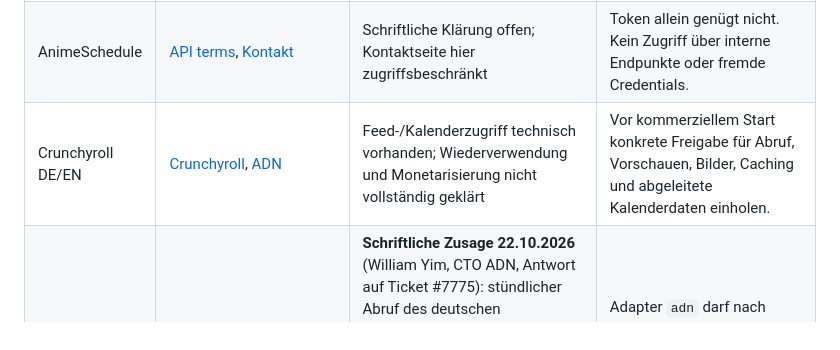
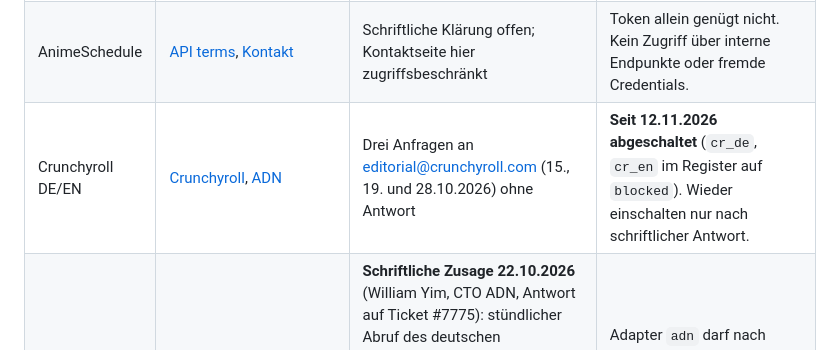
Before and after one commit to Tabtii/AniApp, a Markdown page: docs/DATA_RIGHTS.md, the part around the change. Drawn GitHub-style.

```diff
--- a/docs/DATA_RIGHTS.md
+++ b/docs/DATA_RIGHTS.md
@@ -75,7 +75,7 @@ Private Nachrichten, Kontoadressen und Gmail-IDs bleiben außerhalb des Reposito
 | AniNews | [Impressum](https://www.aninews.de/impressum/), `info@aninews.de` | Anfrage am 12.10.2026 versendet; keine Zusage. Seit 15.10.2026 kein Abruf (Feed, robots.txt, Artikel), bis eine Freigabe vorliegt | Gleicher genauer Nutzungsumfang wie Anime2You; kein Artikelvolltext in der App. |
 | MyAnimeList direkt / Jikan | [API agreement](https://myanimelist.net/static/apiagreement.html), [Support](https://myanimelist.net/about.php?go=support) | Anfrage am 12.10.2026 per Gmail an support@myanimelist.net; Antwort vom 21.10.2026: keine individuelle Zustimmung, stattdessen Registrierung der App unter `myanimelist.net/apiconfig`. Laut Betreiber am 23.10.2026 als **nichtkommerziell** registriert (Passion-Projekt ohne Einnahmen); die Client-ID liegt als Supabase-Secret `MAL_CLIENT_ID`, der Katalog fragt zuerst die offizielle MAL-API ab und fällt sonst auf Tenrai zurück | Das ist keine Lizenzzusage von MAL, sondern der vorgesehene API-Weg. Gilt nur, solange das Projekt nichtkommerziell bleibt; Werbung, Abo oder Affiliate wären MAL mitzuteilen (§ 4(b)) und neu einzustufen. Übersetzung von MAL-Texten bleibt ausgeschlossen (§ 3(a)(xii)); Beschreibungen werden nur im englischen Original gezeigt. |
 | AnimeSchedule | [API terms](https://animeschedule.net/api-terms-of-use), [Kontakt](https://animeschedule.net/contact) | Schriftliche Klärung offen; Kontaktseite hier zugriffsbeschränkt | Token allein genügt nicht. Kein Zugriff über interne Endpunkte oder fremde Credentials. |
-| Crunchyroll DE/EN | [Crunchyroll](https://www.crunchyroll.com/tos), [ADN](https://animationdigitalnetwork.com/) | Feed-/Kalenderzugriff technisch vorhanden; Wiederverwendung und Monetarisierung nicht vollständig geklärt | Vor kommerziellem Start konkrete Freigabe für Abruf, Vorschauen, Bilder, Caching und abgeleitete Kalenderdaten einholen. |
+| Crunchyroll DE/EN | [Crunchyroll](https://www.crunchyroll.com/tos), [ADN](https://animationdigitalnetwork.com/) | Drei Anfragen an editorial@crunchyroll.com (15., 19. und 28.10.2026) ohne Antwort | **Seit 12.11.2026 abgeschaltet** (`cr_de`, `cr_en` im Register auf `blocked`). Wieder einschalten nur nach schriftlicher Antwort. |
 | ADN | [Website](https://animationdigitalnetwork.com/), [News](https://news.animationdigitalnetwork.com/) | **Schriftliche Zusage 22.10.2026** (William Yim, CTO ADN, Antwort auf Ticket #7775): stündlicher Abruf des deutschen Folgenkalenders bis 14 Tage voraus mit Direktlink zur ADN-Seite; ADN News mit Titel, Datum, Quelle, Meta-Beschreibung als Vorschau, Vorschaubild und Direktlink; belegte Ankündigungsfakten strukturiert im Kalender, aktuell gehalten und mit der Quelle verlinkt; Bildnutzung ausdrücklich erlaubt. Keine Aussage zu Monetarisierung, Löschfristen oder Quellenkennzeichnung. | Adapter `adn` darf nach Umstellung des Registers auf `approved` den beschriebenen Umfang nutzen. Monetarisierung (Werbung, Affiliate) ist nicht abgedeckt und bräuchte eine eigene schriftliche Klärung. Umstellung des Status erst nach ausdrücklicher Freigabe durch den Betreiber. |
 | Kitsu | [API-Dokumentation](https://kitsu.docs.apiary.io/) | Öffentlich erreichbar; kommerzielle Inhaltsrechte offen | API-Verfügbarkeit nicht als Bilder-/Textlizenz ausgeben. |
 | ANN-Enzyklopädie | [Encyclopedia API](https://cdn.animenewsnetwork.com/encyclopedia/api.php) | Öffentliche Bedingungen (laut Websuche am 05.11.2026, Seite selbst aus der Arbeitsumgebung nicht abrufbar): kostenlos, Anime News Network als Quelle nennen und auf den Eintrag verlinken; höchstens eine Anfrage pro Sekunde, Zwischenspeichern erwünscht. Keine Einschränkung auf nichtkommerzielle Nutzung gefunden | Detail-Anreicherung liest nur die „Plot Summary“ des über Wikidata zugeordneten Eintrags, höchstens eine Anfrage pro Sekunde, 24 Stunden Cache. Die App zeigt sie nur, wenn weder TMDb noch MAL einen Text haben, mit „Beschreibung: Anime News Network“ und Link zum Eintrag. Not-Aus: `ann`. |
```
Also changed, not shown: docs/STATUS.md (+4 -3 lines).
